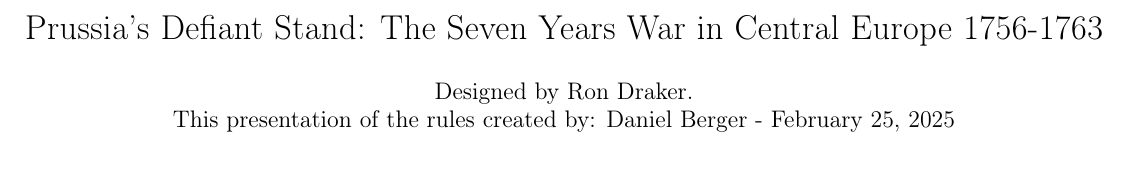
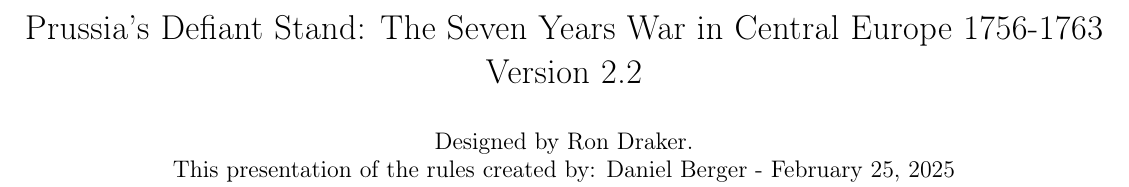
Before and after one commit to djberg96/PrussiasDefiantStand, a LaTeX document (main.tex): part of the page before the commit and part of page 1 of 2 after it, cut so that both start at the same text. Compiled offline with pdfLaTeX.

Commit message:
Add version number.

```diff
--- a/main.tex
+++ b/main.tex
@@ -20,6 +20,8 @@
 \title{
   Prussia’s Defiant Stand: The Seven Years
   War in Central Europe 1756-1763
+  \smallskip
+  Version 2.2
 }
 
 \author{Designed by Ron Draker.\and This presentation of the rules created by: Daniel Berger - \today}
```
